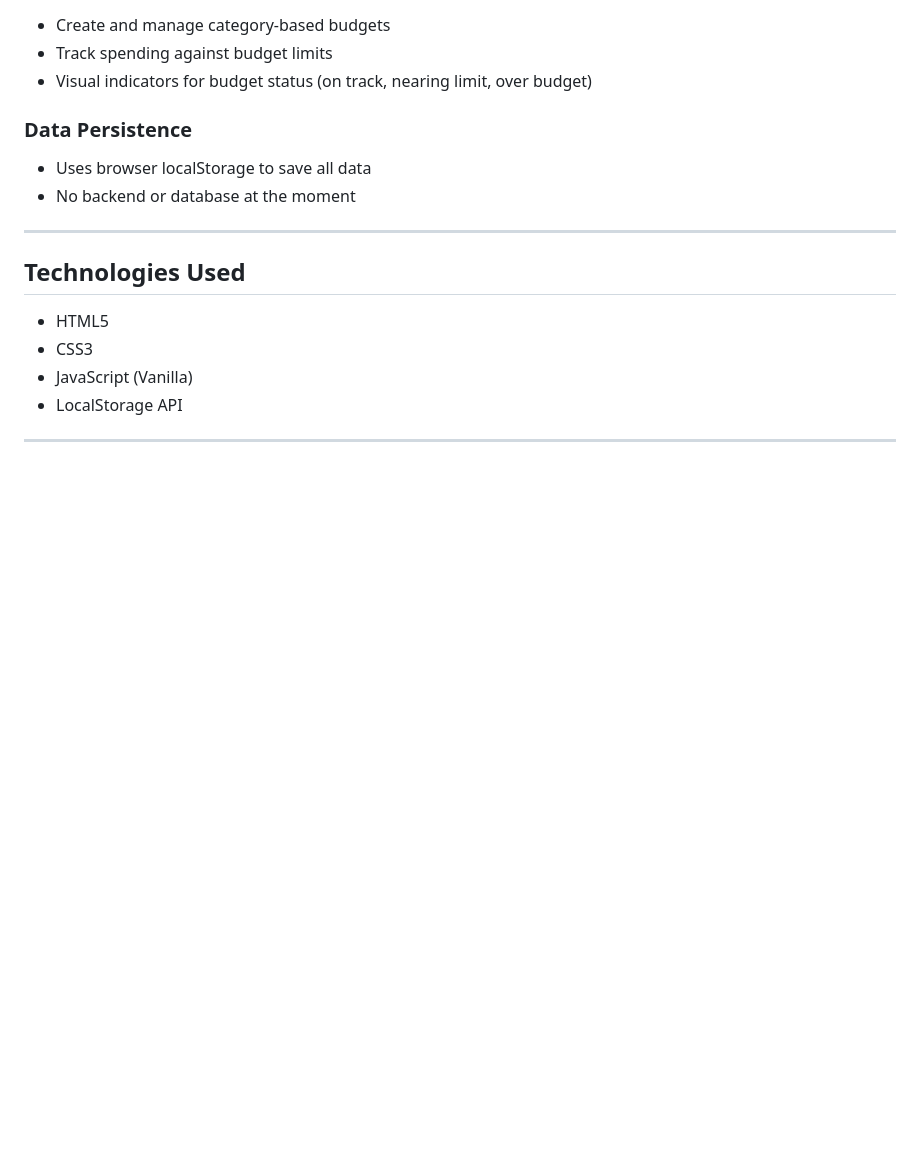
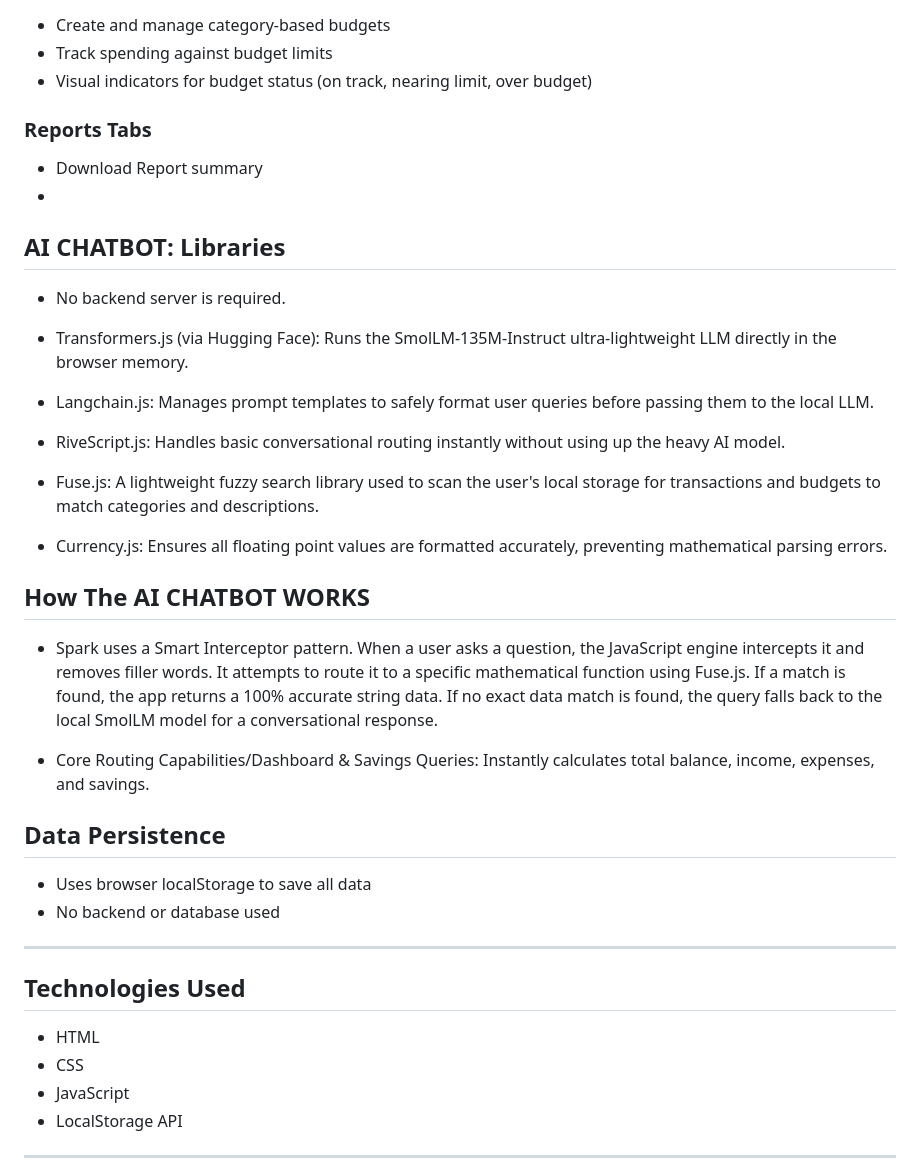
Before and after one commit to marlyn13-cloud/Freedom-Finance, a Markdown page: README.md, the part around one of its changes. Rendered like a GitHub page; blank space fills up the shorter version.

Commit message:
Revise README for feature updates and chatbot details
Updated README to reflect new features and AI chatbot integration, removed outdated milestone information, and clarified data persistence.

```diff
--- a/README.md
+++ b/README.md
@@ -45,17 +27,40 @@ The Freedom Finance Dashboard provides a simple and efficient interface for mana
 - Track spending against budget limits
 - Visual indicators for budget status (on track, nearing limit, over budget)
 
-### Data Persistence
+### Reports Tabs
+- Download Report summary
+-
+
+## AI CHATBOT: Libraries
+
+- No backend server is required.
+
+- Transformers.js (via Hugging Face): Runs the SmolLM-135M-Instruct ultra-lightweight LLM directly in the browser memory.
+
+- Langchain.js: Manages prompt templates to safely format user queries before passing them to the local LLM.
+
+- RiveScript.js: Handles basic conversational routing instantly without using up the heavy AI model.
+
+- Fuse.js: A lightweight fuzzy search library used to scan the user's local storage for transactions and budgets to match categories and descriptions.
+
+- Currency.js: Ensures all floating point values are formatted accurately, preventing mathematical parsing errors.
+
+## How The AI CHATBOT WORKS
+- Spark uses a Smart Interceptor pattern. When a user asks a question, the JavaScript engine intercepts it and removes filler words. It attempts to route it to a specific mathematical function using Fuse.js. If a match is found, the app returns a 100% accurate string data. If no exact data match is found, the query falls back to the local SmolLM model for a conversational response.
+
+- Core Routing Capabilities/Dashboard & Savings Queries:  Instantly calculates total balance, income, expenses, and savings.
+
+## Data Persistence
 - Uses browser localStorage to save all data
-- No backend or database at the moment
+- No backend or database used
 
 ---
 
 ## Technologies Used
 
-- HTML5
-- CSS3
-- JavaScript (Vanilla)
+- HTML
+- CSS
+- JavaScript
 - LocalStorage API
 
 ---
```
Also changed, not shown: other parts of README.md (+5 -53 lines).
